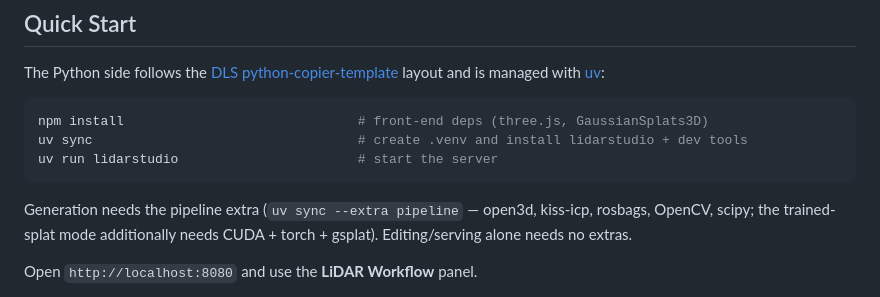
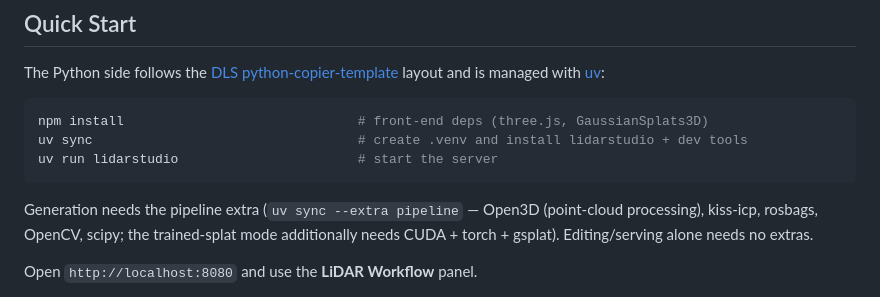
Before and after one commit to garethnisbet/LiDARStudio, a Markdown page: README.md, the part around the change. Drawn GitHub-style.

Commit message:
README: say what Open3D is for
Co-Authored-By: Claude Opus 5.5 <noreply@anthropic.com>

````diff
--- a/README.md
+++ b/README.md
@@ -17,7 +17,7 @@ uv sync                                  # create .venv and install lidarstudio
 uv run lidarstudio                       # start the server
 ```
 
-Generation needs the pipeline extra (`uv sync --extra pipeline` — open3d, kiss-icp, rosbags, OpenCV, scipy; the trained-splat mode additionally needs CUDA + torch + gsplat). Editing/serving alone needs no extras.
+Generation needs the pipeline extra (`uv sync --extra pipeline` — Open3D (point-cloud processing), kiss-icp, rosbags, OpenCV, scipy; the trained-splat mode additionally needs CUDA + torch + gsplat). Editing/serving alone needs no extras.
 
 Open `http://localhost:8080` and use the **LiDAR Workflow** panel.
 
````
